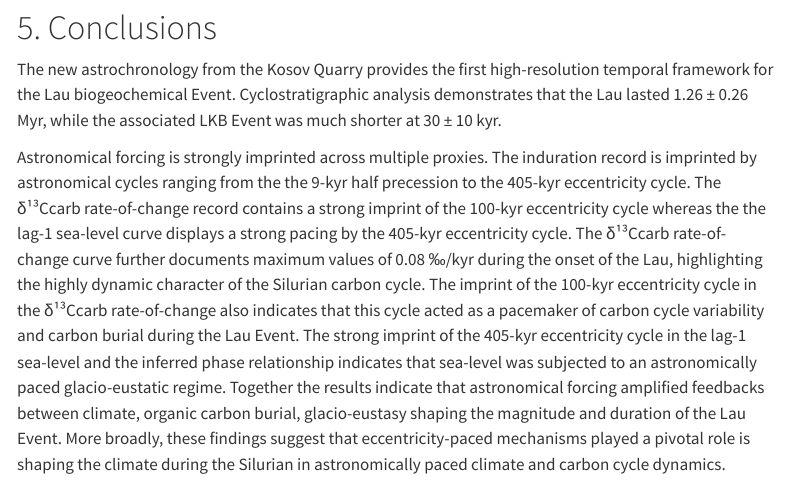
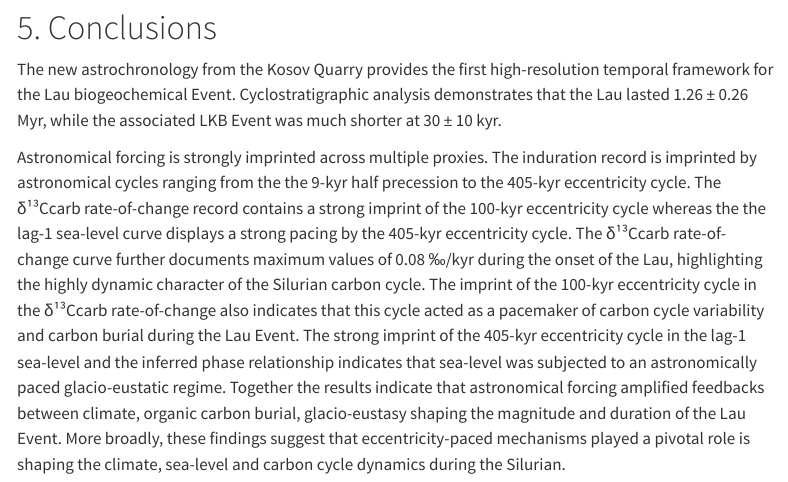
Before and after one commit to stratigraphy/Kosov-cyclostrat, a Quarto document (Kosov.qmd): the page in a window 1100 px wide, from 5240 px down. Rendered offline with R 4.5, knitr and Pandoc in place of Quarto, with nearby package versions; some code elsewhere in the file could not run offline; menus at the side of the page are left out.

Commit message:
Add files via upload

```diff
--- a/Kosov.qmd
+++ b/Kosov.qmd
@@ -2081,4 +2081,4 @@ The lag_1 curve used as a sea-level proxy aligns with previous sea-level interpr
 # 5. Conclusions
 The new astrochronology from the Kosov Quarry provides the first high-resolution temporal framework for the Lau biogeochemical Event. Cyclostratigraphic analysis demonstrates that the Lau lasted 1.26 ± 0.26 Myr, while the associated LKB Event was much shorter at 30 ± 10 kyr.
 
-Astronomical forcing is strongly imprinted across multiple proxies. The induration record is imprinted by astronomical cycles ranging from the the 9-kyr half precession to the 405-kyr eccentricity cycle. The δ¹³Ccarb rate-of-change record contains a strong imprint of the 100-kyr eccentricity cycle whereas the the lag-1 sea-level curve displays a strong pacing by the 405-kyr eccentricity cycle. The δ¹³Ccarb rate-of-change curve further documents maximum values of 0.08 ‰/kyr during the onset of the Lau, highlighting the highly dynamic character of the Silurian carbon cycle. The imprint of the 100-kyr eccentricity cycle in the δ¹³Ccarb rate-of-change also indicates that this cycle acted as a pacemaker of carbon cycle variability and carbon burial during the Lau Event. The strong imprint of the 405-kyr eccentricity cycle in the lag-1 sea-level and the inferred phase relationship indicates that sea-level was subjected to an astronomically paced glacio-eustatic regime. Together the results indicate that astronomical forcing amplified feedbacks between climate, organic carbon burial, glacio-eustasy shaping the magnitude and duration of the Lau Event. More broadly, these findings suggest that eccentricity-paced mechanisms played a pivotal role is shaping the climate during the Silurian in astronomically paced climate and carbon cycle dynamics.
+Astronomical forcing is strongly imprinted across multiple proxies. The induration record is imprinted by astronomical cycles ranging from the the 9-kyr half precession to the 405-kyr eccentricity cycle. The δ¹³Ccarb rate-of-change record contains a strong imprint of the 100-kyr eccentricity cycle whereas the the lag-1 sea-level curve displays a strong pacing by the 405-kyr eccentricity cycle. The δ¹³Ccarb rate-of-change curve further documents maximum values of 0.08 ‰/kyr during the onset of the Lau, highlighting the highly dynamic character of the Silurian carbon cycle. The imprint of the 100-kyr eccentricity cycle in the δ¹³Ccarb rate-of-change also indicates that this cycle acted as a pacemaker of carbon cycle variability and carbon burial during the Lau Event. The strong imprint of the 405-kyr eccentricity cycle in the lag-1 sea-level and the inferred phase relationship indicates that sea-level was subjected to an astronomically paced glacio-eustatic regime. Together the results indicate that astronomical forcing amplified feedbacks between climate, organic carbon burial, glacio-eustasy shaping the magnitude and duration of the Lau Event. More broadly, these findings suggest that eccentricity-paced mechanisms played a pivotal role is shaping the climate, sea-level and carbon cycle dynamics during the Silurian.
```
